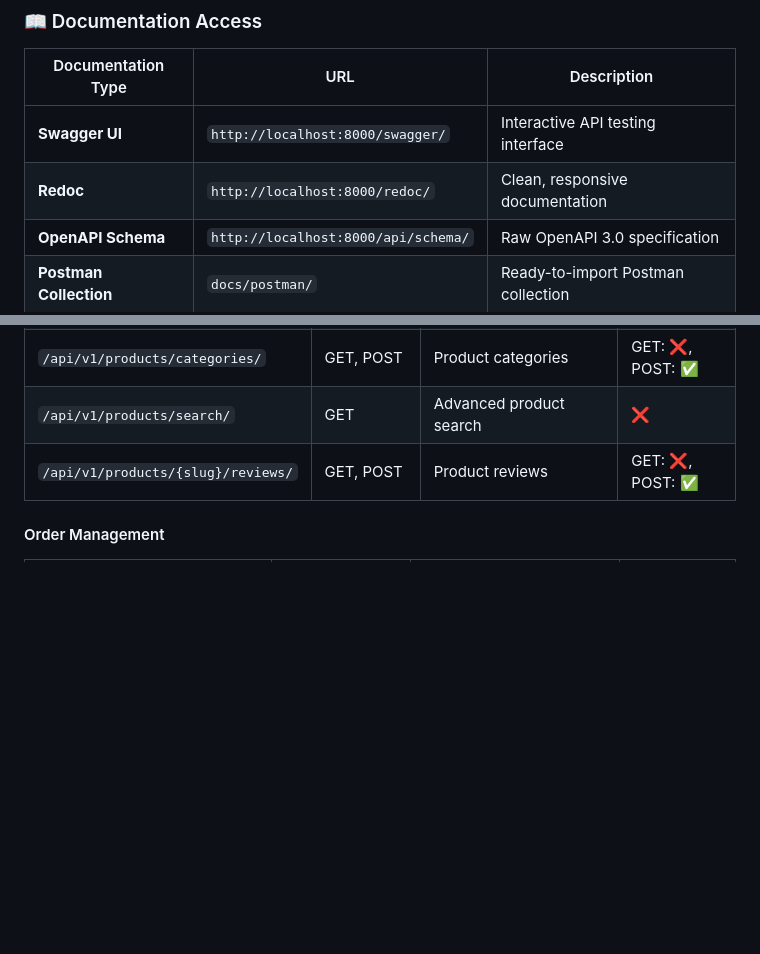
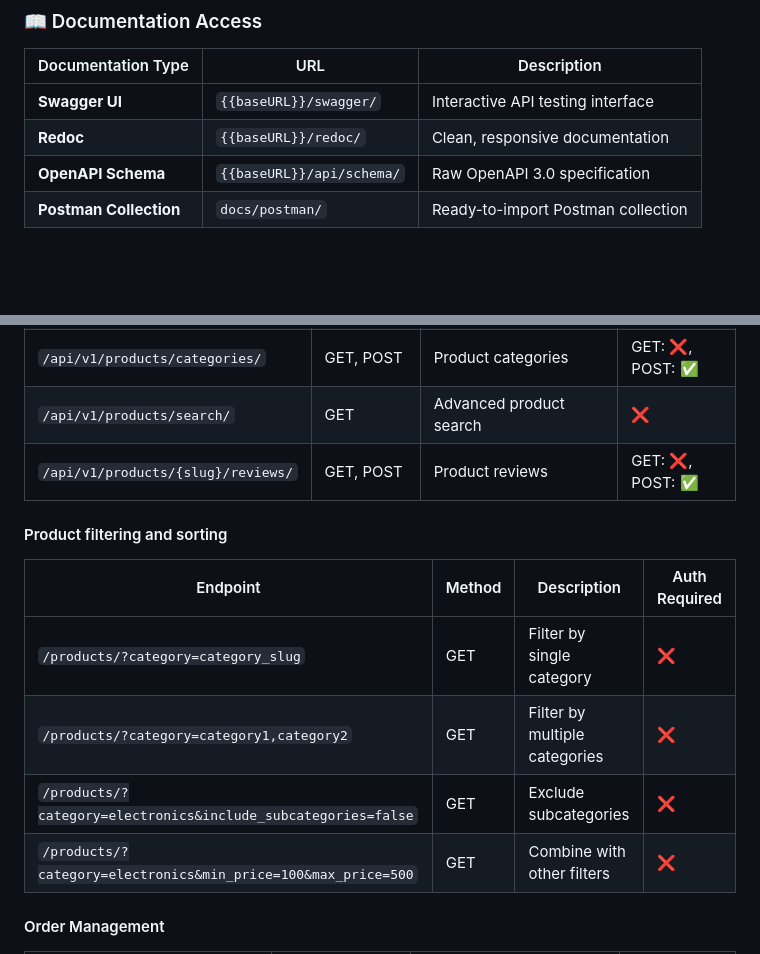
Before and after one commit to snipher-marube/alx-project-nexus, a Markdown page: README.md, 2 parts joined by grey strips. GitHub-like rendering; blank space fills up the shorter version.

Commit message:
product filtering doumentation

```diff
--- a/README.md
+++ b/README.md
@@ -372,9 +372,9 @@ ALX Project Nexus provides comprehensive API documentation with interactive test
 
 | Documentation Type | URL | Description |
 |-------------------|-----|-------------|
-| **Swagger UI** | `http://localhost:8000/swagger/` | Interactive API testing interface |
-| **Redoc** | `http://localhost:8000/redoc/` | Clean, responsive documentation |
-| **OpenAPI Schema** | `http://localhost:8000/api/schema/` | Raw OpenAPI 3.0 specification |
+| **Swagger UI** | `{{baseURL}}/swagger/` | Interactive API testing interface |
+| **Redoc** | `{{baseURL}}/redoc/` | Clean, responsive documentation |
+| **OpenAPI Schema** | `{{baseURL}}/api/schema/` | Raw OpenAPI 3.0 specification |
 | **Postman Collection** | `docs/postman/` | Ready-to-import Postman collection |
 
 ### 🔗 Core API Endpoints
@@ -397,6 +397,14 @@ ALX Project Nexus provides comprehensive API documentation with interactive test
 | `/api/v1/products/categories/` | GET, POST | Product categories | GET: ❌, POST: ✅ |
 | `/api/v1/products/search/` | GET | Advanced product search | ❌ |
 | `/api/v1/products/{slug}/reviews/` | GET, POST | Product reviews | GET: ❌, POST: ✅ |
+
+#### Product filtering and sorting
+| Endpoint | Method | Description | Auth Required |
+|----------|--------|-------------|---------------|
+| `/products/?category=category_slug` | GET | Filter by single category | ❌ |
+| `/products/?category=category1,category2` | GET | Filter by multiple categories | ❌ |
+| `/products/?category=electronics&include_subcategories=false` | GET | Exclude subcategories | ❌ |
+| `/products/?category=electronics&min_price=100&max_price=500` | GET | Combine with other filters | ❌ |
 
 #### Order Management
 | Endpoint | Method | Description | Auth Required |
```
